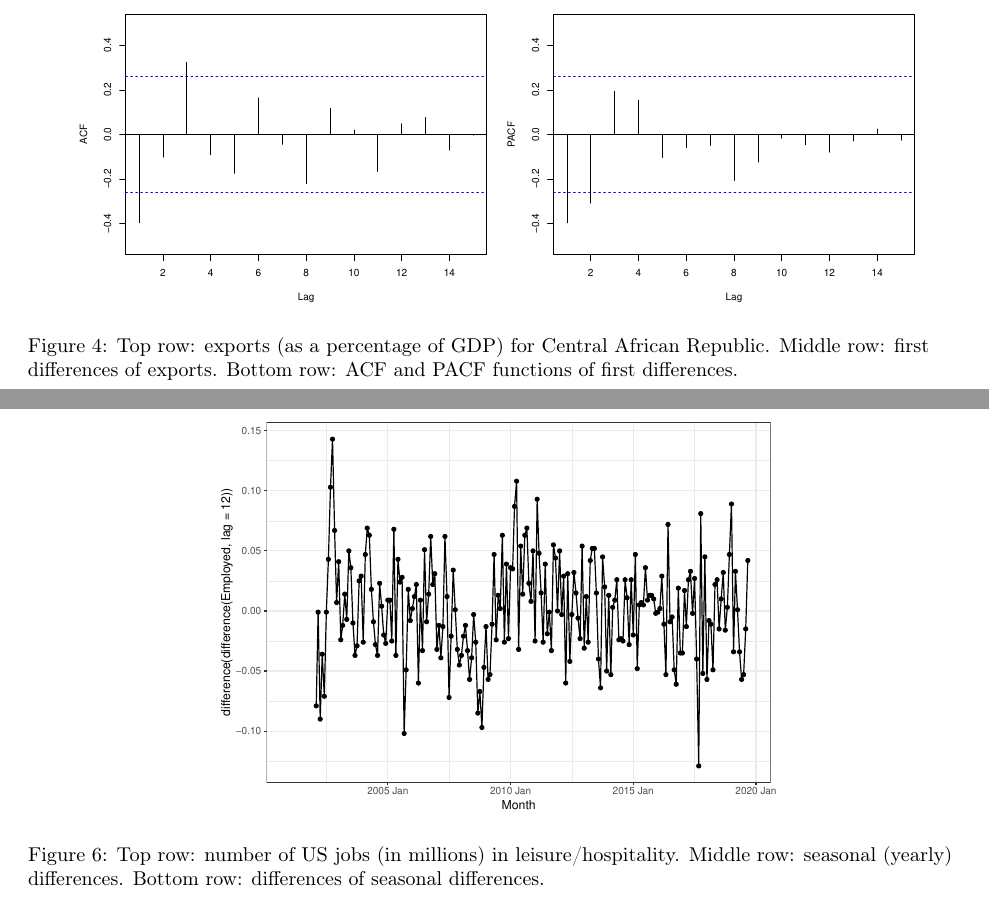
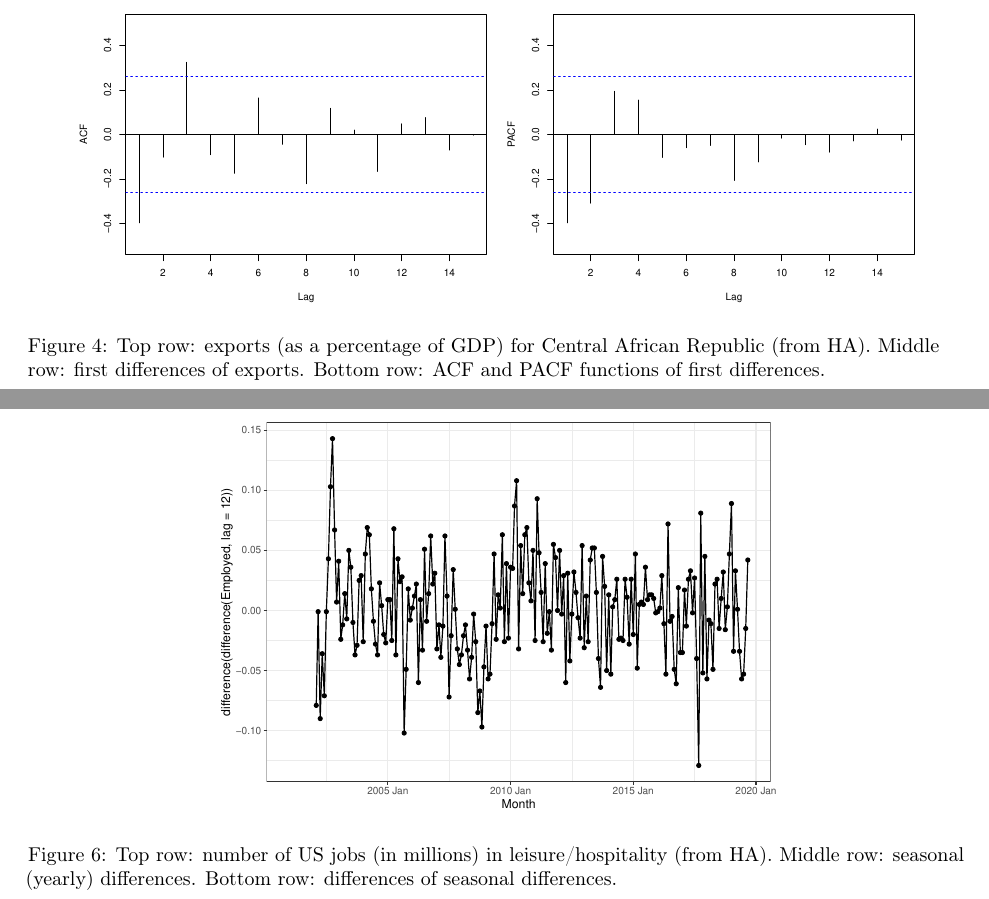
Before and after one commit to ryantibs/timeseries-f23, a LaTeX document (lectures/arima/arima.tex): two parts of pages 15 and 18 of 24, joined at a grey line, cut so that both start at the same text. Compiled offline with pdfLaTeX.

Commit message:
Credit HA

```diff
--- a/lectures/arima/arima.tex
+++ b/lectures/arima/arima.tex
@@ -985,8 +985,8 @@ Chapters 9.1--9.5 and 9.8--9.9 of Hyndman and Athanasopoulos (HA).
 \includegraphics[width=0.45\textwidth]{fig/car-3.pdf}
 \includegraphics[width=0.45\textwidth]{fig/car-4.pdf}
 \caption{Top row: exports (as a percentage of GDP) for Central African
-  Republic. Middle row: first differences of exports. Bottom row: ACF and PACF
-  functions of first differences.}
+  Republic (from HA). Middle row: first differences of exports. Bottom row: ACF
+  and PACF functions of first differences.}
 \label{fig:car-exploratory}
 \end{figure}
 
@@ -1112,9 +1112,9 @@ Chapters 9.1--9.5 and 9.8--9.9 of Hyndman and Athanasopoulos (HA).
 \includegraphics[width=0.6\textwidth]{fig/leisure-1.pdf}
 \includegraphics[width=0.6\textwidth]{fig/leisure-2.pdf}
 \includegraphics[width=0.6\textwidth]{fig/leisure-3.pdf}
-\caption{Top row: number of US jobs (in millions) in leisure/hospitality. Middle
-  row: seasonal (yearly) differences. Bottom row: differences of seasonal
-  differences.}
+\caption{Top row: number of US jobs (in millions) in leisure/hospitality (from
+  HA). Middle row: seasonal (yearly) differences. Bottom row: differences of
+  seasonal differences.}
 \label{fig:leisure-exploratory}
 \end{figure}
 
```
Also changed, not shown: lectures/arima/arima.pdf, lectures/arima/arima.tex (6 more changed lines).
